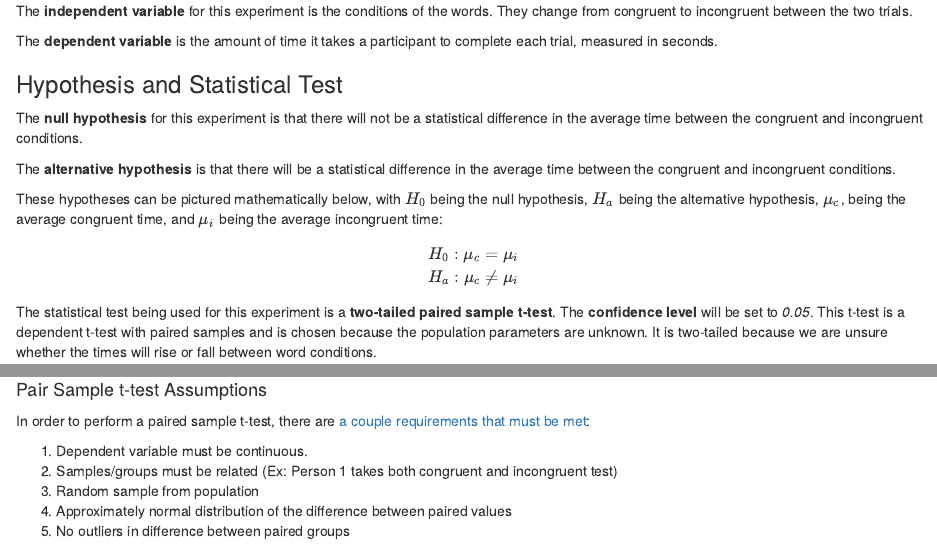
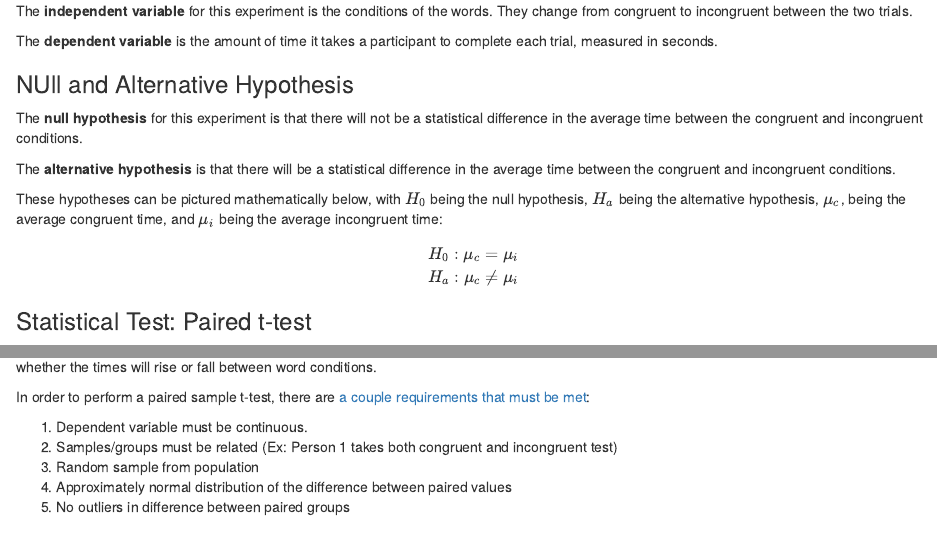
Before and after one commit to TCJulian/Data-Analyst-Nanodegree, an R Markdown document (Inferential-Stats-Project/stroop_analysis.Rmd): the page in a window 1100 px wide, from 440 px down, and a second part further down, joined at a grey line. Rendered offline with R 4.5, knitr and Pandoc, with nearby package versions.

Commit message:
Moved Paired t-test assumptions

```diff
--- a/Inferential-Stats-Project/stroop_analysis.Rmd
+++ b/Inferential-Stats-Project/stroop_analysis.Rmd
@@ -23,7 +23,7 @@ The __independent variable__ for this experiment is the conditions of the words.
 
 The __dependent variable__ is the amount of time it takes a participant to complete each trial, measured in seconds.
 
-### Hypothesis and Statistical Test
+### NUll and Alternative Hypothesis
 
 The __null hypothesis__ for this experiment is that there will not be a statistical difference in the average time between the congruent and incongruent conditions.
 
@@ -36,4 +36,14 @@ H_0 : \mu_c = \mu_i \\
 H_a : \mu_c ≠ \mu_i
 $$
 
+### Statistical Test: Paired t-test
+
 The statistical test being used for this experiment is a __two-tailed paired sample t-test__. The __confidence level__ will be set to  _0.05_. This t-test is a dependent t-test with paired samples and is chosen because the population parameters are unknown. It is two-tailed because we are unsure whether the times will rise or fall between word conditions.
+
+In order to perform a paired sample t-test, there are [a couple requirements that must be met](https://libguides.library.kent.edu/SPSS/PairedSamplestTest):
+
+1. Dependent variable must be continuous.
+2. Samples/groups must be related (Ex: Person 1 takes both congruent and incongruent test)
+3. Random sample from population
+4. Approximately normal distribution of the difference between paired values
+5. No outliers in difference between paired groups
@@ -173,12 +185,3 @@ It is clear that the incongruent trial took longer to complete times on average
 
 ### t-test and Conclusion
 
-#### Pair Sample t-test Assumptions
-
-In order to perform a paired sample t-test, there are [a couple requirements that must be met](https://libguides.library.kent.edu/SPSS/PairedSamplestTest):
-
-1. Dependent variable must be continuous.
-2. Samples/groups must be related (Ex: Person 1 takes both congruent and incongruent test)
-3. Random sample from population
-4. Approximately normal distribution of the difference between paired values
-5. No outliers in difference between paired groups
```
Also changed, not shown: Inferential-Stats-Project/stroop_analysis.Rmd (5 more changed lines).
